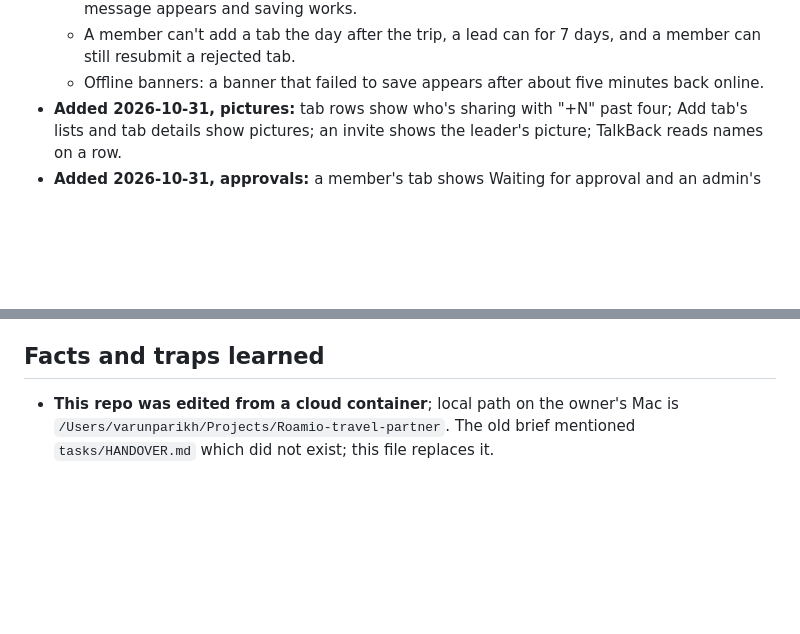
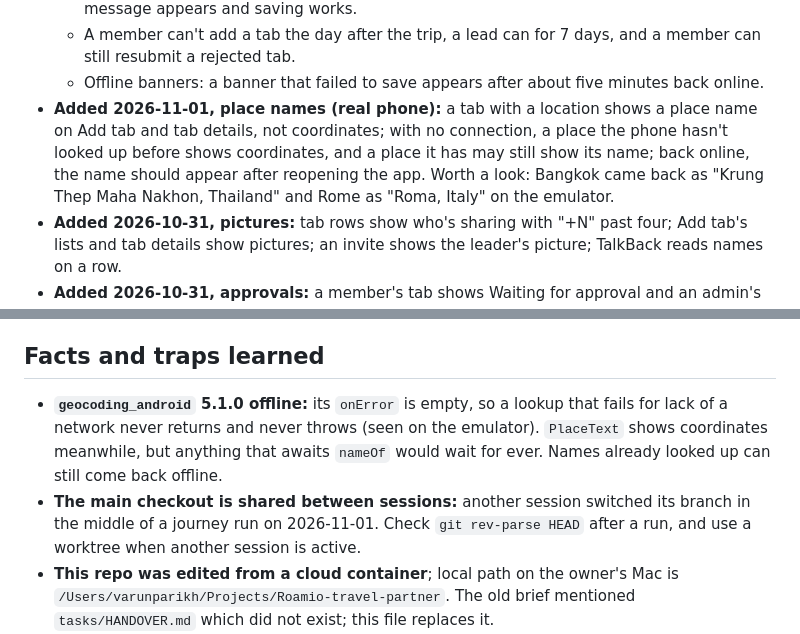
Before and after one commit to VarunParikh/Roamio, a Markdown page: tasks/HANDOVER.md, 2 parts joined by grey strips. Drawn GitHub-style; blank space fills up the shorter version.

Commit message:
Handover: real-phone check for place names and the offline lookup trap
Co-Authored-By: Claude Opus 5.5 <noreply@anthropic.com>

```diff
--- a/tasks/HANDOVER.md
+++ b/tasks/HANDOVER.md
@@ -140,6 +140,7 @@ Held until the pilot redesign (Tasks 46-62) is finished. Turn these back on then
   - Add tab: remove someone from the squad on another phone while the form is open; a message appears and saving works.
   - A member can't add a tab the day after the trip, a lead can for 7 days, and a member can still resubmit a rejected tab.
   - Offline banners: a banner that failed to save appears after about five minutes back online.
+- **Added 2026-11-01, place names (real phone):** a tab with a location shows a place name on Add tab and tab details, not coordinates; with no connection, a place the phone hasn't looked up before shows coordinates, and a place it has may still show its name; back online, the name should appear after reopening the app. Worth a look: Bangkok came back as "Krung Thep Maha Nakhon, Thailand" and Rome as "Roma, Italy" on the emulator.
 - **Added 2026-10-31, pictures:** tab rows show who's sharing with "+N" past four; Add tab's lists and tab details show pictures; an invite shows the leader's picture; TalkBack reads names on a row.
 - **Added 2026-10-31, approvals:** a member's tab shows Waiting for approval and an admin's Approve puts it in the split; Reject asks first; a leader with no co-lead has their tab counted at once; two admins pressing at once, the second is told it's decided.
 - **Added 2026-10-31, Paid with:** on a fresh install Save stays disabled and says why until a method is chosen; the next tab starts on that method, also after a restart; Split payment shows one menu per person who paid; a tab row reads category and amount, description and your share, then the emoji, and looks right on a small phone; TalkBack says "Paid with Cash" on the row, on tab details and in the menu; the emoji shows on the phone's font; an exported PDF and Excel show the method's name.
@@ -153,6 +154,8 @@ Held until the pilot redesign (Tasks 46-62) is finished. Turn these back on then
   - App icon (#65): the split pin on the home screen and app list, on a Samsung (rounded-square icons) and with themed icons on (Android 13+).
 
 ## Facts and traps learned
+- **`geocoding_android` 5.1.0 offline:** its `onError` is empty, so a lookup that fails for lack of a network never returns and never throws (seen on the emulator). `PlaceText` shows coordinates meanwhile, but anything that awaits `nameOf` would wait for ever. Names already looked up can still come back offline.
+- **The main checkout is shared between sessions:** another session switched its branch in the middle of a journey run on 2026-11-01. Check `git rev-parse HEAD` after a run, and use a worktree when another session is active.
 - **This repo was edited from a cloud container**; local path on the owner's Mac is `/Users/varunparikh/Projects/Roamio-travel-partner`. The old brief mentioned `tasks/HANDOVER.md` which did not exist; this file replaces it.
 - **Toolchain in a fresh container:** Flutter is not installed. Install the pinned SDK (`app/.fvmrc`, 3.47.8) from `storage.googleapis.com/flutter_infra_release/releases/stable/linux/flutter_linux_3.47.8-stable.tar.xz` (reachable); `pub.dev` is reachable; `github.com` over git is not (use the GitHub tools). Run `dart format --set-exit-if-changed . && flutter analyze && flutter test` in `app/` (fvm is not available; call `flutter` directly).
 - **Backend tests in a container:** `npm i -g firebase-tools`, `npm ci` in `firebase/` and `firebase/functions/`, Java 21 present. The sandbox proxy breaks the Functions emulator's local calls: run `firebase emulators:exec` with the `*_PROXY` env vars unset. The **Storage emulator can't be downloaded here**, so `test/rules/storage.test.ts`, `default-deny.test.ts` and the Cloud Storage deletion test fail or skip locally; CI runs them. Run only the emulators you need: `--only auth,firestore,functions`, then `npx vitest run <files>`.
```
